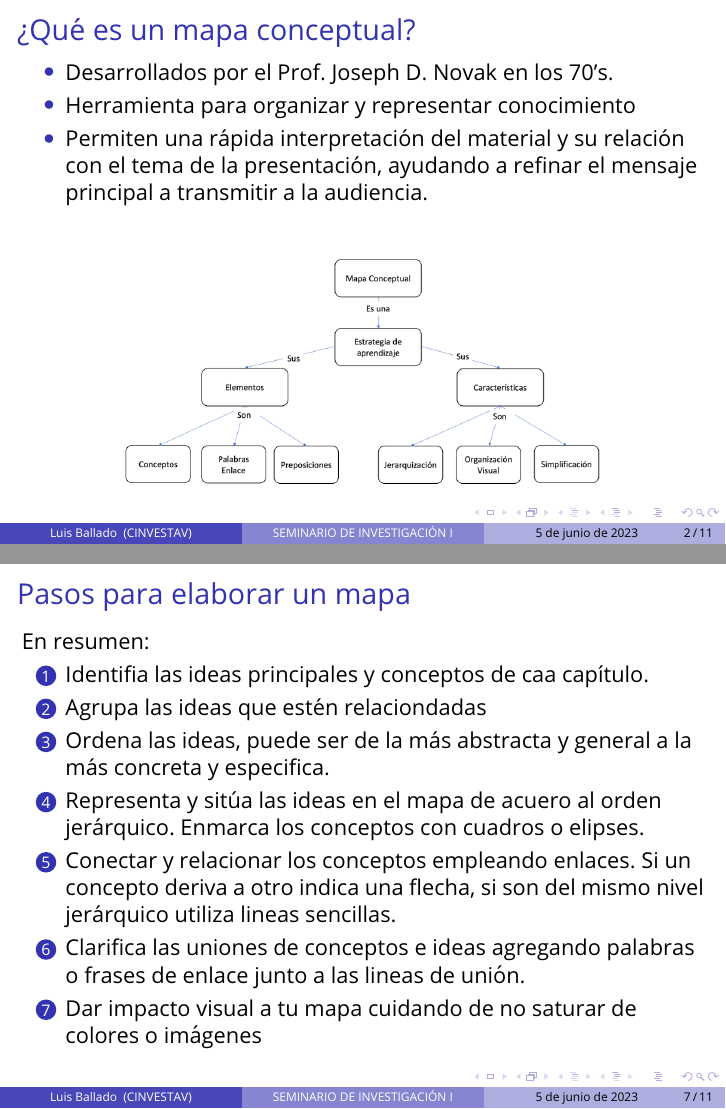
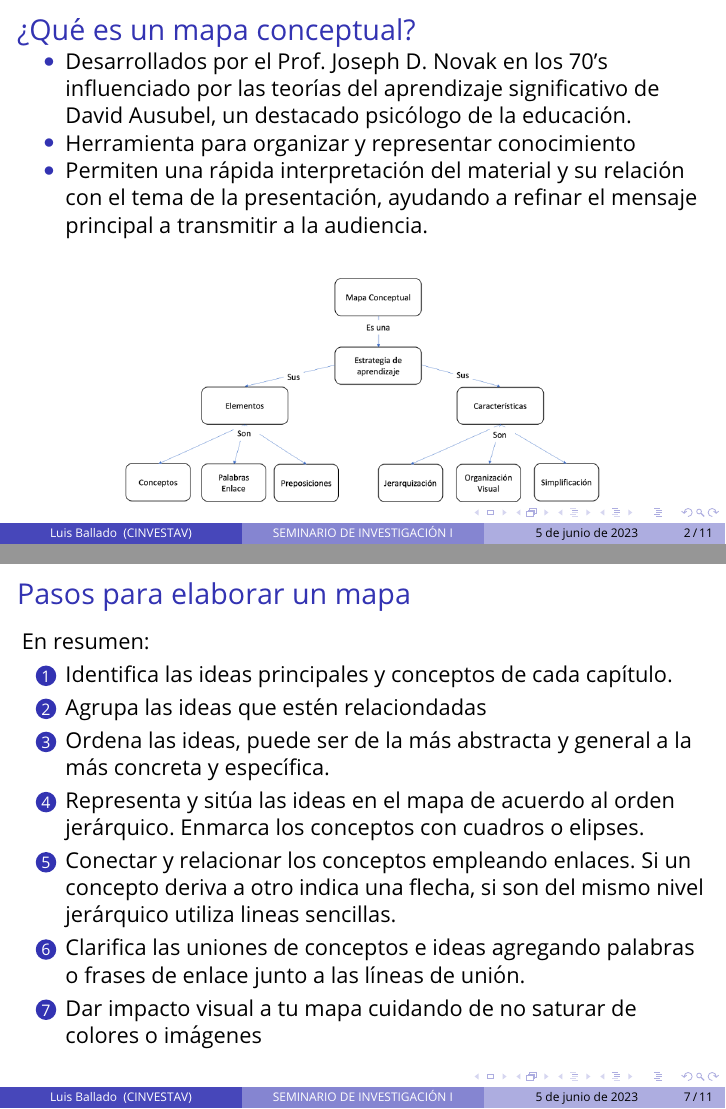
Before and after one commit to luisballado/SI1, LaTeX slides (presentaciones/p3/template.tex): pages 2 and 7 of 11, joined at a grey line. Compiled offline with pdfLaTeX.

Commit message:
modificaciones

```diff
--- a/presentaciones/p3/template.tex
+++ b/presentaciones/p3/template.tex
@@ -191,7 +191,7 @@
   \frametitle{¿Qué es un mapa conceptual?}
 
   \begin{itemize}
-    \item Desarrollados por el Prof. Joseph D. Novak en los 70's.
+    \item Desarrollados por el Prof. Joseph D. Novak en los 70's influenciado por las teorías del aprendizaje significativo de David Ausubel, un destacado psicólogo de la educación.
     \item Herramienta para organizar y representar conocimiento
     \item Permiten una rápida interpretación del material y su relación con el tema de la presentación, ayudando a refinar el mensaje principal a transmitir a la audiencia.
   \end{itemize}
@@ -266,12 +266,12 @@
 
   En resumen:\\
   \begin{enumerate}
-  \item Identifia las ideas principales y conceptos de caa capítulo.
+  \item Identifica las ideas principales y conceptos de cada capítulo.
   \item Agrupa las ideas que estén relaciondadas
-  \item Ordena las ideas, puede ser de la más abstracta y general a la más concreta y especifica.
-  \item Representa y sitúa las ideas en el mapa de acuero al orden jerárquico. Enmarca los conceptos con cuadros o elipses.
+  \item Ordena las ideas, puede ser de la más abstracta y general a la más concreta y específica.
+  \item Representa y sitúa las ideas en el mapa de acuerdo al orden jerárquico. Enmarca los conceptos con cuadros o elipses.
   \item Conectar y relacionar los conceptos empleando enlaces. Si un concepto deriva a otro indica una flecha, si son del mismo nivel jerárquico utiliza lineas sencillas.
-  \item Clarifica las uniones de conceptos e ideas agregando palabras o frases de enlace junto a las lineas de unión.
+  \item Clarifica las uniones de conceptos e ideas agregando palabras o frases de enlace junto a las líneas de unión.
   \item Dar impacto visual a tu mapa cuidando de no saturar de colores o imágenes
   \end{enumerate}
 
```
Also changed, not shown: presentaciones/p3/template.pdf, presentaciones/problematica/p_v1/problematica.pdf (renamed from presentaciones/problematica/p_v1/main.pdf), presentaciones/problematica/p_v2/presentacion.pdf (renamed from presentaciones/problematica/p_v2/main.pdf), presentaciones/p3/template.tex (6 more changed lines), 2 other files.
